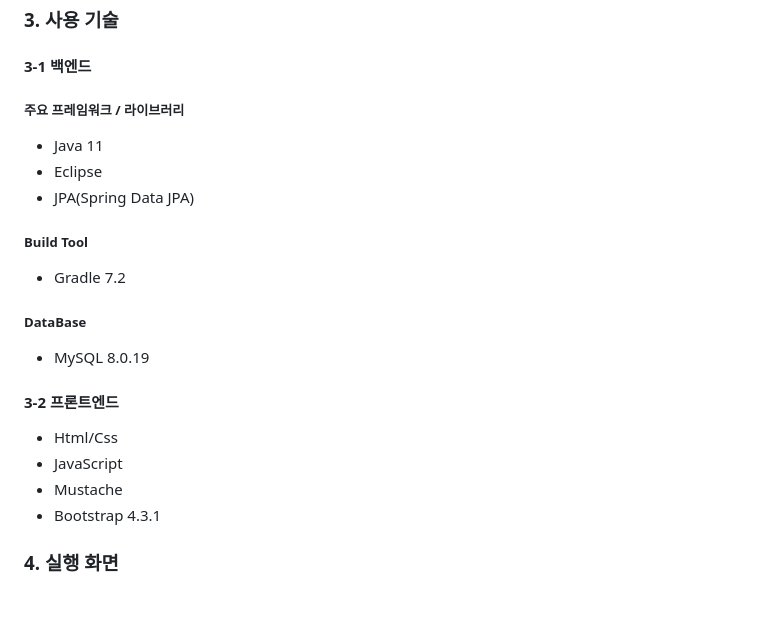
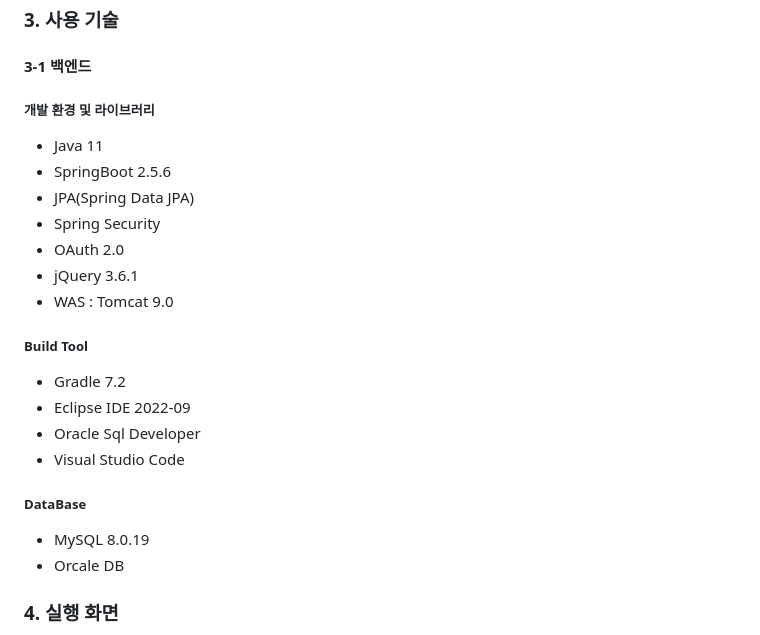
Before and after one commit to HongNR/SemiProject_SMTW, a Markdown page: README.md, the part around the change. Drawn GitHub-style; blank space fills up the shorter version.

```diff
--- a/README.md
+++ b/README.md
@@ -42,22 +42,24 @@
 
 #### 3-1 백엔드
 
-##### 주요 프레임워크 / 라이브러리
+##### 개발 환경 및 라이브러리
 - Java 11
-- Eclipse
+- SpringBoot 2.5.6
 - JPA(Spring Data JPA)
+- Spring Security
+- OAuth 2.0
+- jQuery 3.6.1
+- WAS : Tomcat 9.0
 
 ##### Build Tool
 - Gradle 7.2
+- Eclipse IDE 2022-09
+- Oracle Sql Developer
+- Visual Studio Code
 
 ##### DataBase
 - MySQL 8.0.19
-
-#### 3-2 프론트엔드
-- Html/Css
-- JavaScript
-- Mustache
-- Bootstrap 4.3.1
+- Orcale DB
 
 
 ### 4. 실행 화면
```
